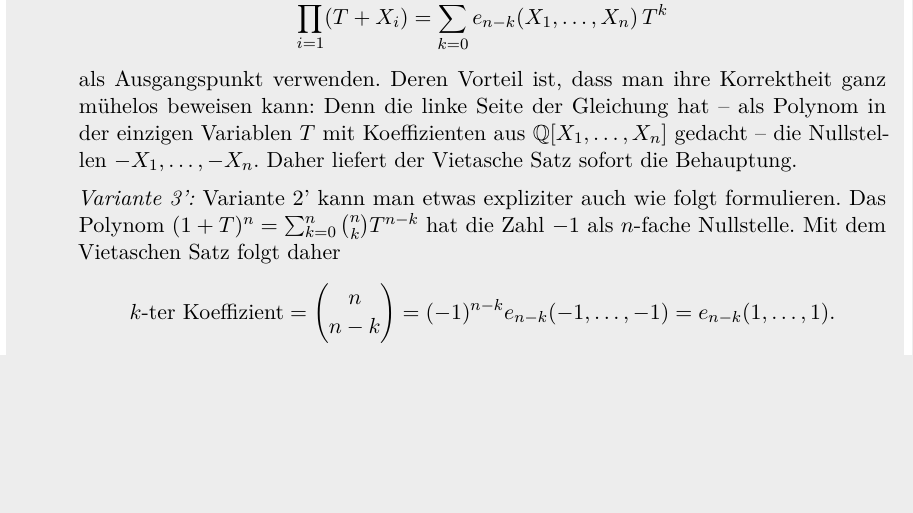
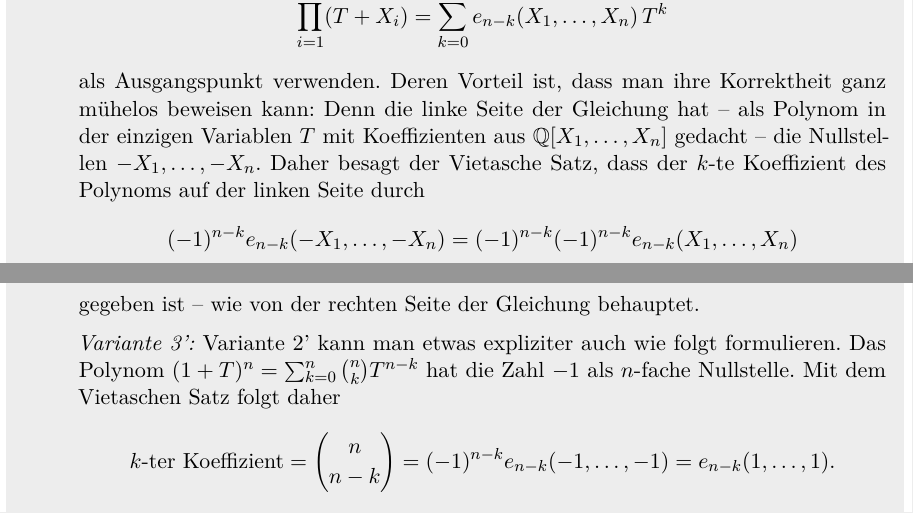
Before and after one commit to iblech/algebra, a LaTeX problem sheet (uebung05.tex): part of page 1 of 7 before the commit and two parts of pages 1 and 2 of 7 after it, the two joined at a grey line, cut so that both start at the same text, the shorter picture padded with empty space. The pictures show the PDF file loesung05.pdf that the author committed with the source.

Commit message:
Lösung verfeinert

```diff
--- a/uebung05.tex
+++ b/uebung05.tex
@@ -44,8 +44,11 @@ und Koeffizientenvergleich.
 als Ausgangspunkt verwenden. Deren Vorteil ist, dass man ihre Korrektheit ganz
 mühelos beweisen kann: Denn die linke Seite der Gleichung hat -- als Polynom
 in der einzigen Variablen~$T$ mit Koeffizienten aus~$\QQ[X_1,\ldots,X_n]$
-gedacht -- die Nullstellen~$-X_1,\ldots,-X_n$. Daher liefert der Vietasche Satz
-sofort die Behauptung.
+gedacht -- die Nullstellen~$-X_1,\ldots,-X_n$. Daher besagt der Vietasche
+Satz, dass der~$k$-te Koeffizient des Polynoms auf der linken Seite durch
+\[ (-1)^{n-k} e_{n-k}(-X_1,\ldots,-X_n) = (-1)^{n-k} (-1)^{n-k}
+e_{n-k}(X_1,\ldots,X_n) \]
+gegeben ist -- wie von der rechten Seite der Gleichung behauptet.
 
 \emph{Variante 3':} Variante 2' kann man etwas expliziter auch wie folgt
 formulieren. Das Polynom
```
Also changed, not shown: loesung05.pdf, uebung05.tex (4 more changed lines).
